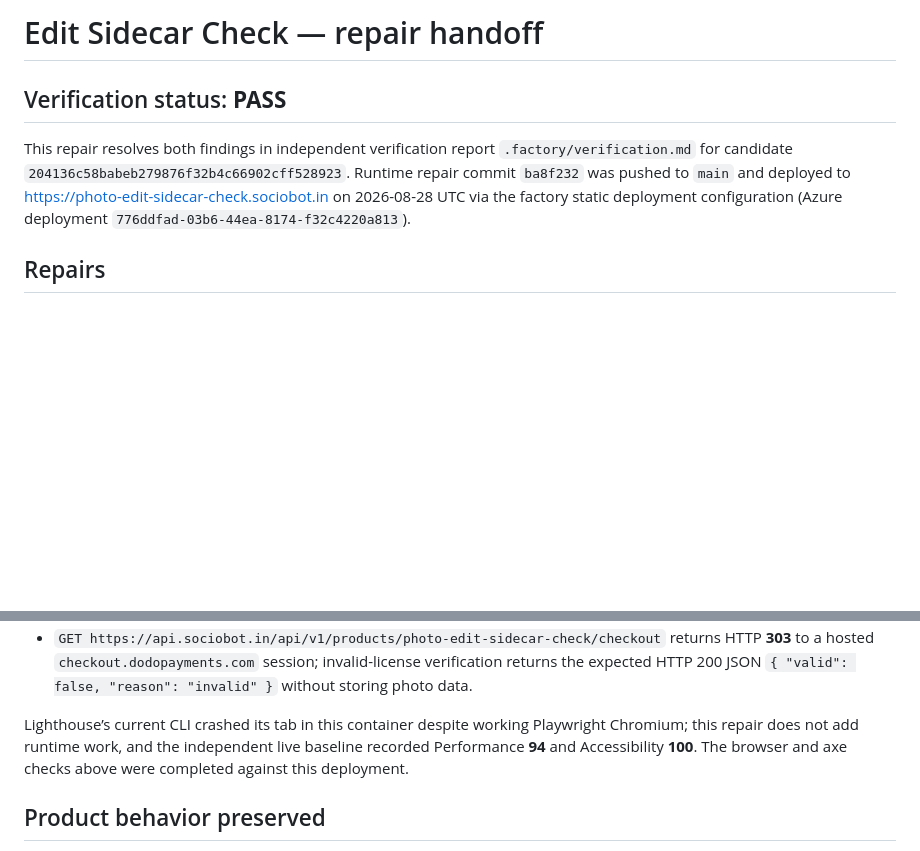
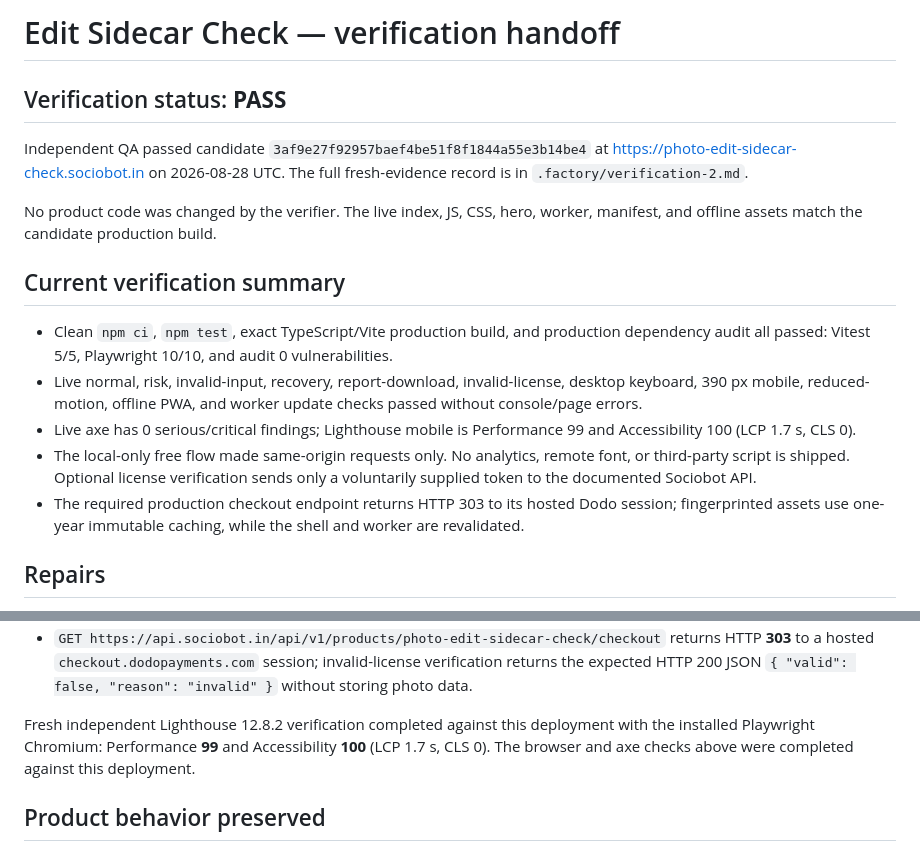
Before and after one commit to B-Divyesh/sf-photo-edit-sidecar-check, a Markdown page: .factory/handoff.md, 2 parts joined by grey strips. GitHub-like rendering; blank space fills up the shorter version.

Commit message:
docs: record independent verification pass

```diff
--- a/.factory/handoff.md
+++ b/.factory/handoff.md
@@ -1,14 +1,31 @@
-# Edit Sidecar Check — repair handoff
+# Edit Sidecar Check — verification handoff
 
 ## Verification status: **PASS**
 
-This repair resolves both findings in independent verification report
-`.factory/verification.md` for candidate
-`204136c58babeb279876f32b4c66902cff528923`. Runtime repair commit
-`ba8f232` was pushed to `main` and deployed to
-https://photo-edit-sidecar-check.sociobot.in on 2026-08-28 UTC via the
-factory static deployment configuration (Azure deployment
-`776ddfad-03b6-44ea-8174-f32c4220a813`).
+Independent QA passed candidate
+`3af9e27f92957baef4be51f8f1844a55e3b14be4` at
+https://photo-edit-sidecar-check.sociobot.in on 2026-08-28 UTC. The full
+fresh-evidence record is in `.factory/verification-2.md`.
+
+No product code was changed by the verifier. The live index, JS, CSS, hero,
+worker, manifest, and offline assets match the candidate production build.
+
+## Current verification summary
+
+- Clean `npm ci`, `npm test`, exact TypeScript/Vite production build, and
+  production dependency audit all passed: Vitest 5/5, Playwright 10/10, and
+  audit 0 vulnerabilities.
+- Live normal, risk, invalid-input, recovery, report-download, invalid-license,
+  desktop keyboard, 390 px mobile, reduced-motion, offline PWA, and worker
+  update checks passed without console/page errors.
+- Live axe has 0 serious/critical findings; Lighthouse mobile is Performance
+  99 and Accessibility 100 (LCP 1.7 s, CLS 0).
+- The local-only free flow made same-origin requests only. No analytics,
+  remote font, or third-party script is shipped. Optional license verification
+  sends only a voluntarily supplied token to the documented Sociobot API.
+- The required production checkout endpoint returns HTTP 303 to its hosted
+  Dodo session; fingerprinted assets use one-year immutable caching, while the
+  shell and worker are revalidated.
 
 ## Repairs
 
@@ -73,10 +90,10 @@ Post-deploy checks against the live custom domain:
   invalid-license verification returns the expected HTTP 200 JSON
   `{ "valid": false, "reason": "invalid" }` without storing photo data.
 
-Lighthouse’s current CLI crashed its tab in this container despite working
-Playwright Chromium; this repair does not add runtime work, and the independent
-live baseline recorded Performance **94** and Accessibility **100**. The
-browser and axe checks above were completed against this deployment.
+Fresh independent Lighthouse 12.8.2 verification completed against this
+deployment with the installed Playwright Chromium: Performance **99** and
+Accessibility **100** (LCP 1.7 s, CLS 0). The browser and axe checks above
+were completed against this deployment.
 
 ## Product behavior preserved
 
```
Also changed, not shown: .factory/verification-2.md (added, +122 -0 lines).
